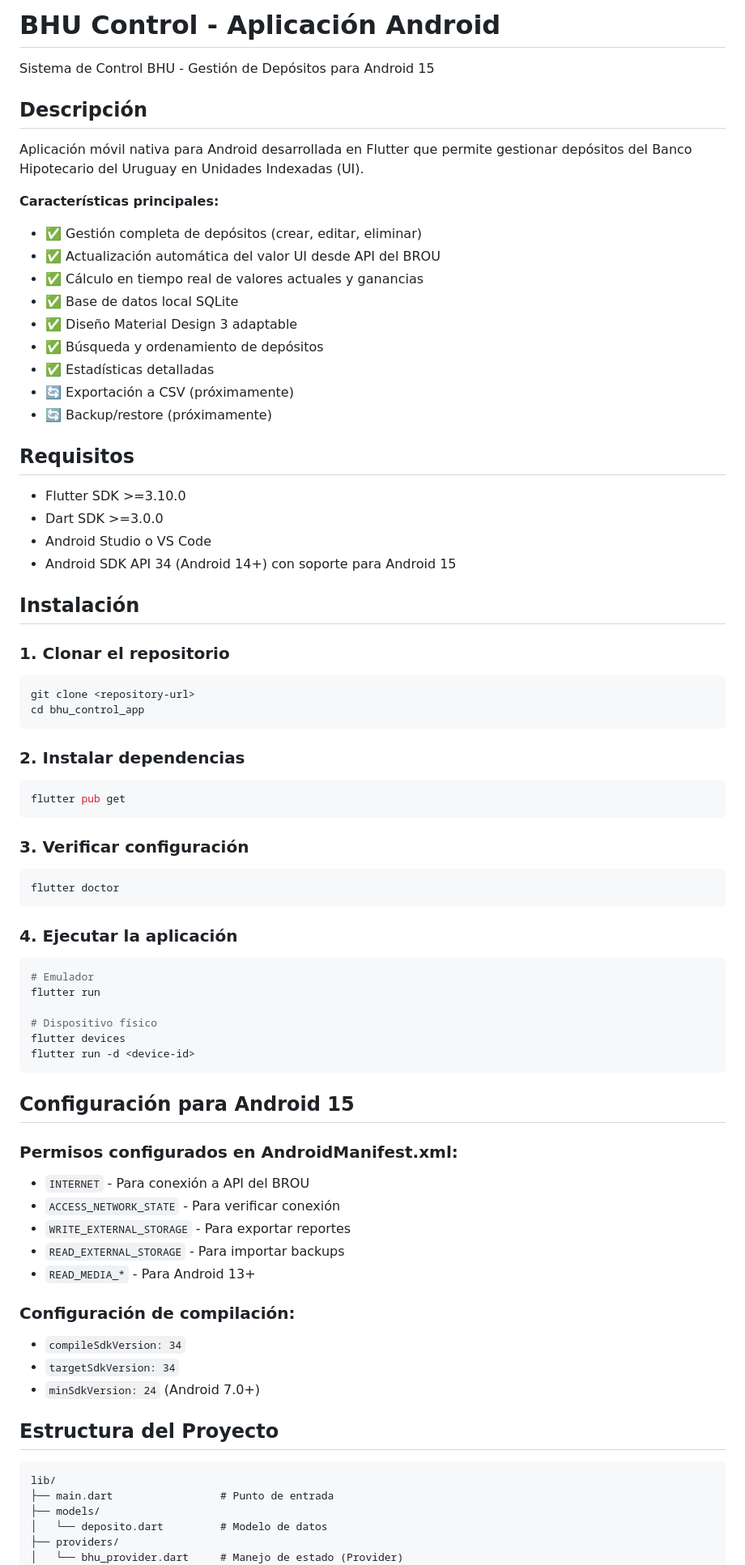
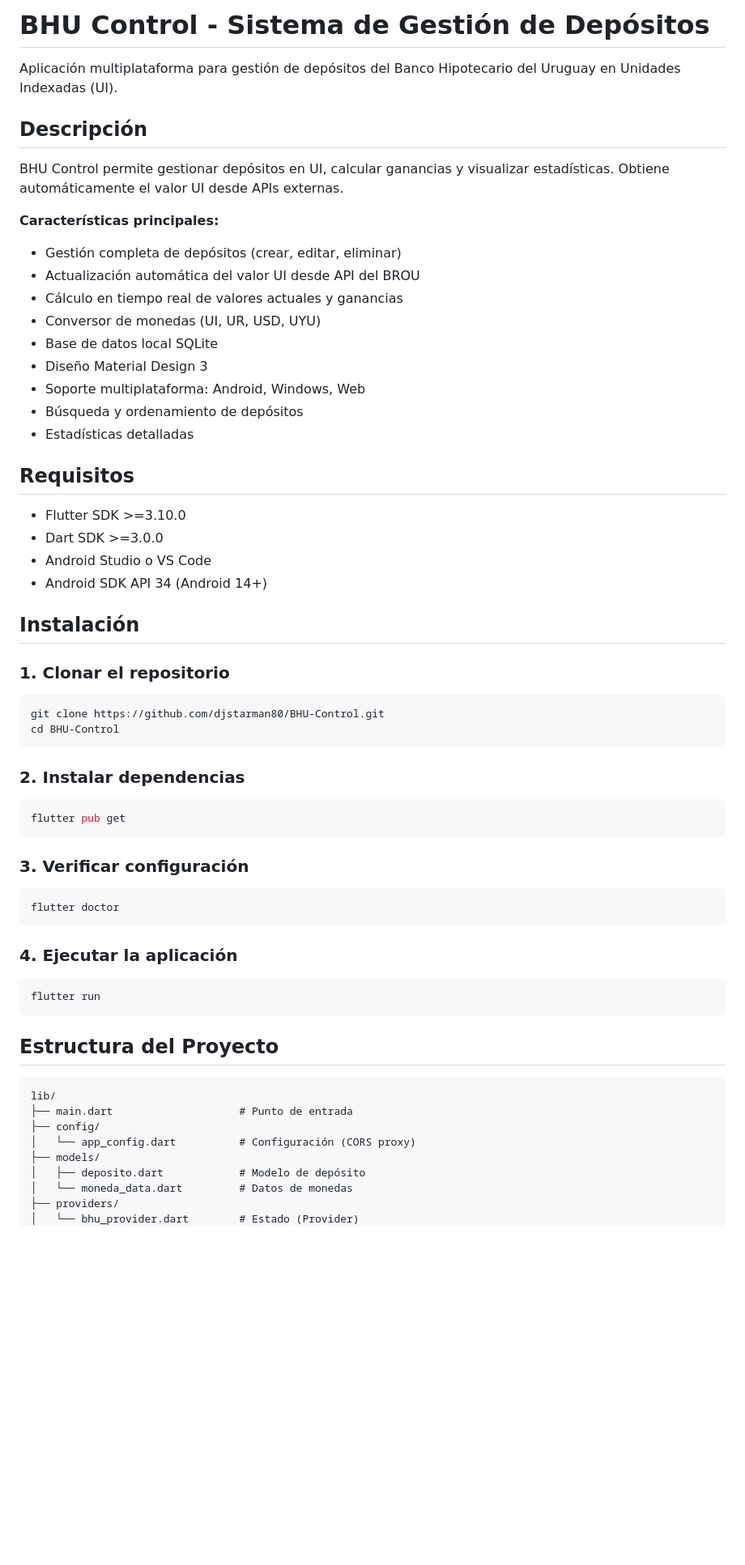
Before and after one commit to djstarman80/BHU-Control, a Markdown page: README.md, the part around one of its changes. Shown at 81% size. GitHub-like rendering; blank space fills up the shorter version.

````diff
--- a/README.md
+++ b/README.md
@@ -1,35 +1,35 @@
-# BHU Control - Aplicación Android
+# BHU Control - Sistema de Gestión de Depósitos
 
-Sistema de Control BHU - Gestión de Depósitos para Android 15
+Aplicación multiplataforma para gestión de depósitos del Banco Hipotecario del Uruguay en Unidades Indexadas (UI).
 
 ## Descripción
 
-Aplicación móvil nativa para Android desarrollada en Flutter que permite gestionar depósitos del Banco Hipotecario del Uruguay en Unidades Indexadas (UI).
+BHU Control permite gestionar depósitos en UI, calcular ganancias y visualizar estadísticas. Obtiene automáticamente el valor UI desde APIs externas.
 
 **Características principales:**
-- ✅ Gestión completa de depósitos (crear, editar, eliminar)
-- ✅ Actualización automática del valor UI desde API del BROU
-- ✅ Cálculo en tiempo real de valores actuales y ganancias
-- ✅ Base de datos local SQLite
-- ✅ Diseño Material Design 3 adaptable
-- ✅ Búsqueda y ordenamiento de depósitos
-- ✅ Estadísticas detalladas
-- 🔄 Exportación a CSV (próximamente)
-- 🔄 Backup/restore (próximamente)
+- Gestión completa de depósitos (crear, editar, eliminar)
+- Actualización automática del valor UI desde API del BROU
+- Cálculo en tiempo real de valores actuales y ganancias
+- Conversor de monedas (UI, UR, USD, UYU)
+- Base de datos local SQLite
+- Diseño Material Design 3
+- Soporte multiplataforma: Android, Windows, Web
+- Búsqueda y ordenamiento de depósitos
+- Estadísticas detalladas
 
 ## Requisitos
 
 - Flutter SDK >=3.10.0
 - Dart SDK >=3.0.0
 - Android Studio o VS Code
-- Android SDK API 34 (Android 14+) con soporte para Android 15
+- Android SDK API 34 (Android 14+)
 
 ## Instalación
 
 ### 1. Clonar el repositorio
 ```bash
-git clone <repository-url>
-cd bhu_control_app
+git clone https://github.com/djstarman80/BHU-Control.git
+cd BHU-Control
 ```
 
 ### 2. Instalar dependencias
@@ -44,35 +44,19 @@ flutter doctor
 
 ### 4. Ejecutar la aplicación
 ```bash
-# Emulador
 flutter run
-
-# Dispositivo físico
-flutter devices
-flutter run -d <device-id>
 ```
-
-## Configuración para Android 15
-
-### Permisos configurados en AndroidManifest.xml:
-- `INTERNET` - Para conexión a API del BROU
-- `ACCESS_NETWORK_STATE` - Para verificar conexión
-- `WRITE_EXTERNAL_STORAGE` - Para exportar reportes
-- `READ_EXTERNAL_STORAGE` - Para importar backups
-- `READ_MEDIA_*` - Para Android 13+
-
-### Configuración de compilación:
-- `compileSdkVersion: 34`
-- `targetSdkVersion: 34`
-- `minSdkVersion: 24` (Android 7.0+)
 
 ## Estructura del Proyecto
 
 ```
 lib/
-├── main.dart                 # Punto de entrada
+├── main.dart                    # Punto de entrada
+├── config/
+│   └── app_config.dart          # Configuración (CORS proxy)
 ├── models/
-│   └── deposito.dart         # Modelo de datos
+│   ├── deposito.dart            # Modelo de depósito
+│   └── moneda_data.dart         # Datos de monedas
 ├── providers/
-│   └── bhu_provider.dart     # Manejo de estado (Provider)
+│   └── bhu_provider.dart        # Estado (Provider)
 ├── services/
````
Also changed, not shown: other parts of README.md (+75 -96 lines).
